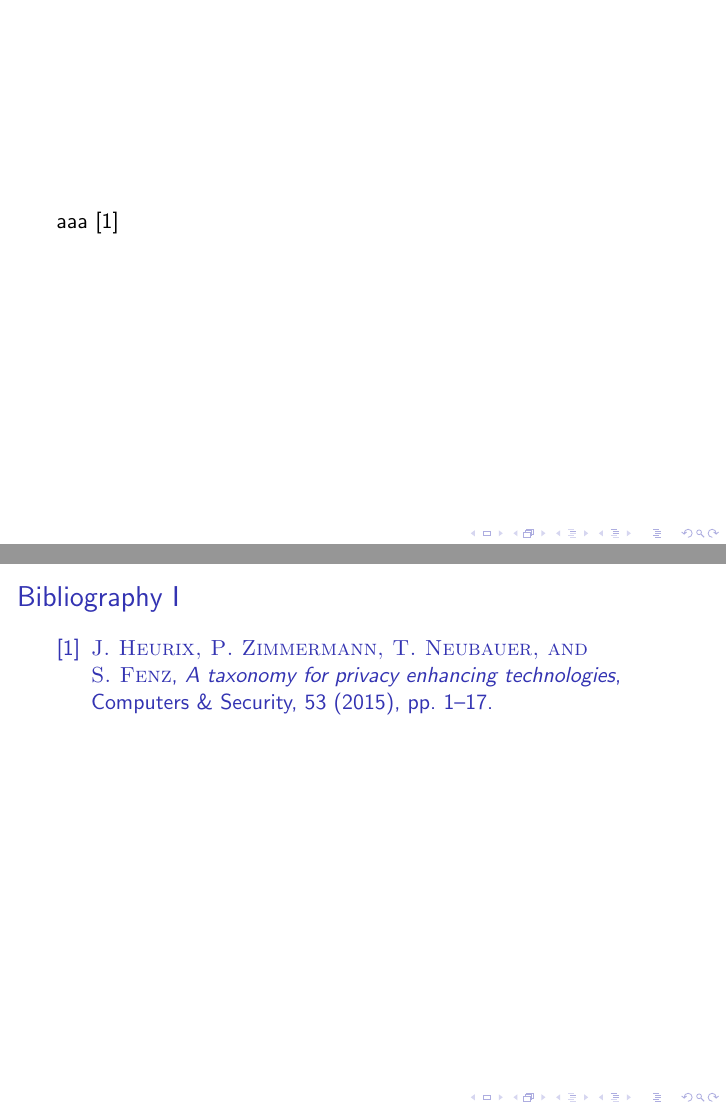
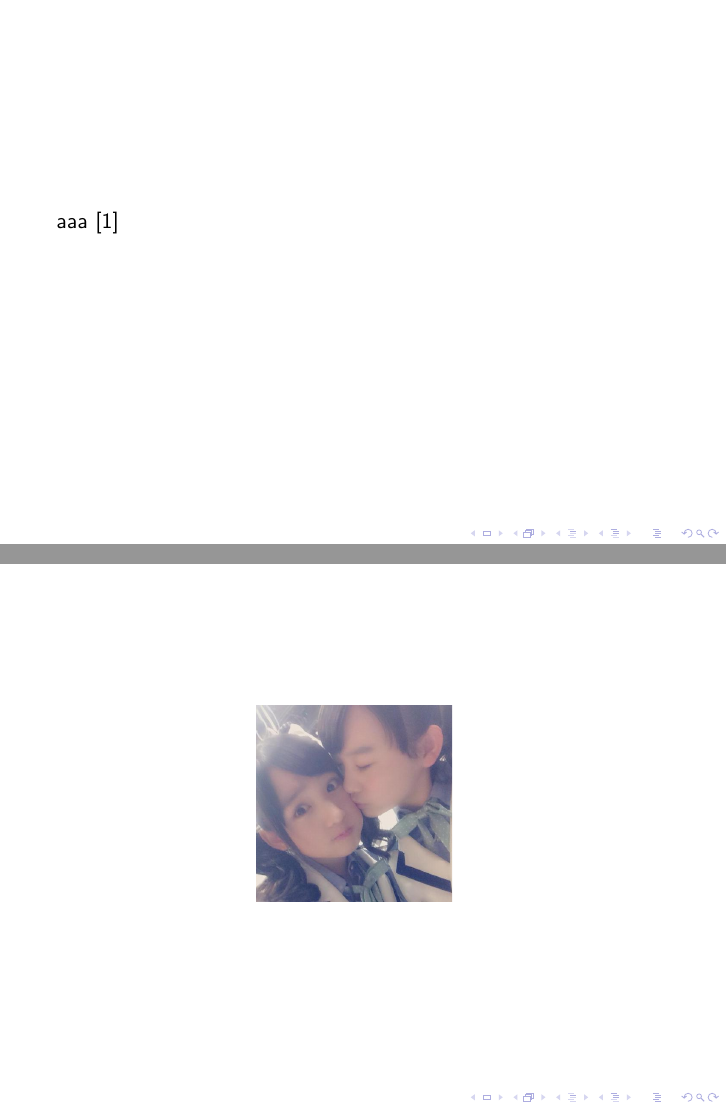
Before and after one commit to aaeviru/latex, LaTeX slides (slideex.tex): pages 2 and 3 of 3 before the commit and pages 2 and 3 of 4 after it, joined at a grey line. Compiled offline with pdfLaTeX.

Commit message:
Update 5/15

```diff
--- a/slideex.tex
+++ b/slideex.tex
@@ -1,5 +1,6 @@
 \documentclass{beamer}
 \setbeamertemplate{bibliography item}[text]
+\usepackage[absolute,overlay]{textpos}
 
 \title{\bfseries Private Information Retrieval}
 %\subtitle{\bfseries ─ 講演用スライド作成のために ─}
@@ -16,6 +17,14 @@
 \begin{frame}
 aaa \cite{heurix_taxonomy_2015}
 \end{frame}
+\begin{frame}
+	\begin{textblock*}{0.4\linewidth}(100pt, 100pt)
+    		\begin{figure}
+        		\centering
+        		\includegraphics[width=0.8\linewidth,bb=0 0 460 460]{./output.pdf}
+    		\end{figure}
+	\end{textblock*}
+\end{frame}
 \begin{frame}[t,allowframebreaks]{Bibliography}
 \bibliographystyle{siam}
 \bibliography{zotero}
```
Also changed, not shown: ex1.tex (+1 -1 lines), 2493748.jpeg (added), ex1.bbl, ex1.pdf, output.pdf (added), slideex.pdf, 11 other files.
